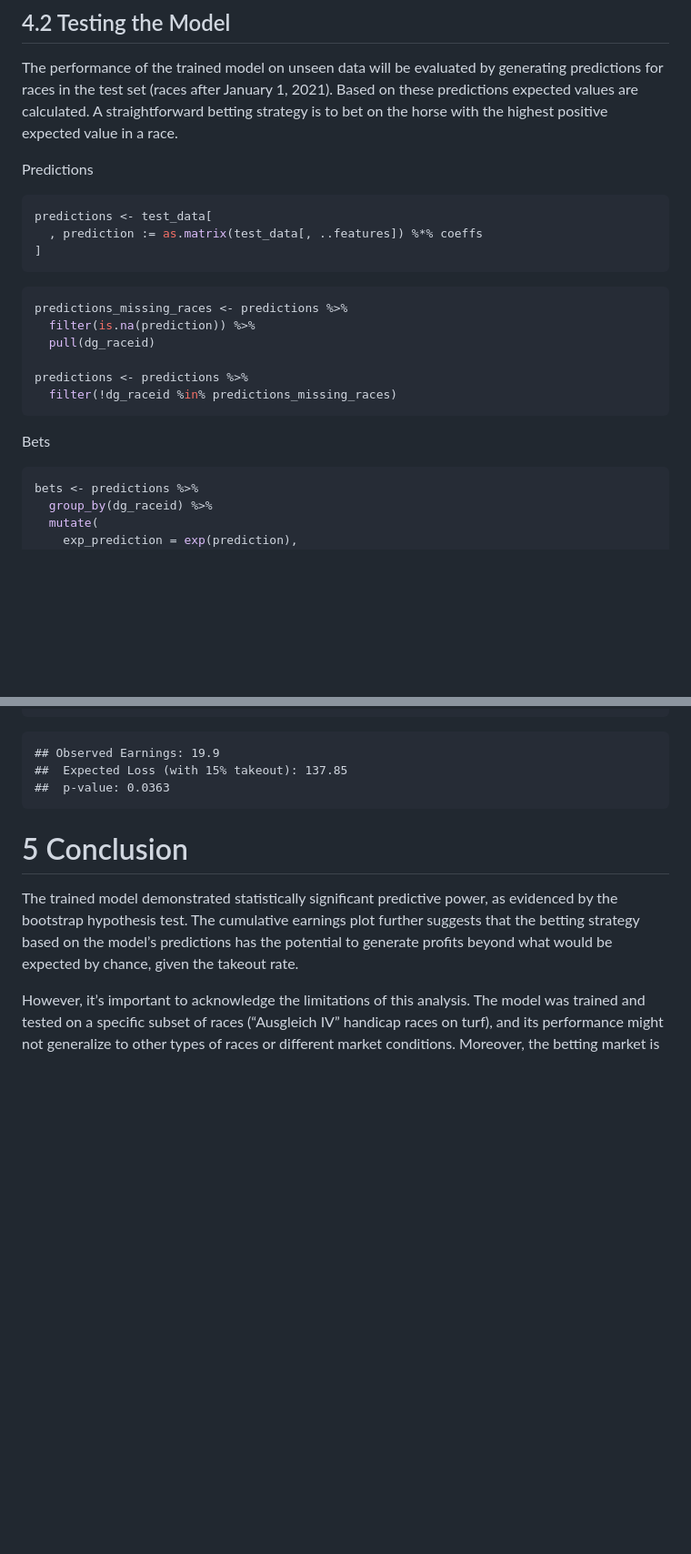
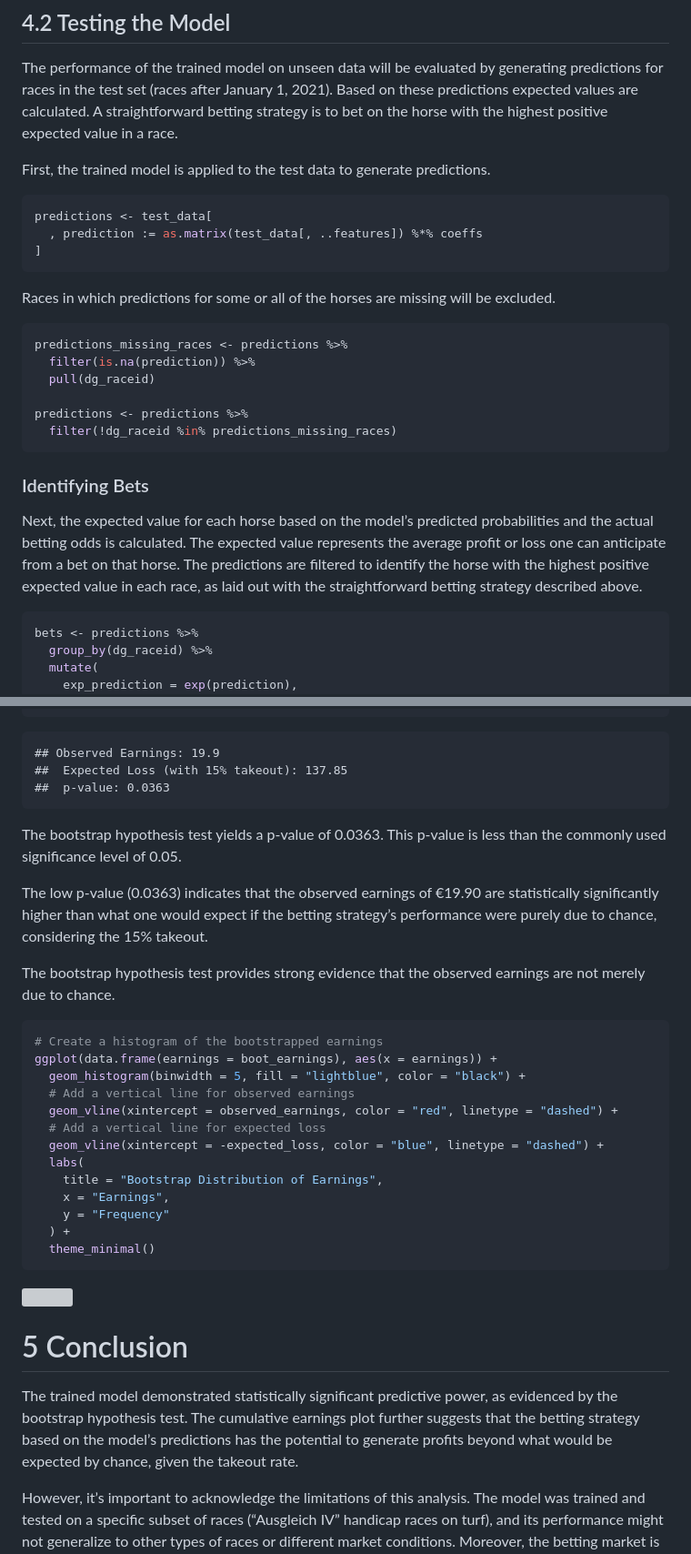
Before and after one commit to mavericzz/german-horse-racing, a Markdown page: notebooks/analysis_benter_methods.md, 2 parts joined by grey strips. Shown at 91% size. GitHub-like rendering; blank space fills up the shorter version; grey boxes are pictures that could not be loaded.

````diff
--- a/notebooks/analysis_benter_methods.md
+++ b/notebooks/analysis_benter_methods.md
@@ -322,13 +322,17 @@ generating predictions for races in the test set (races after January 1,
 straightforward betting strategy is to bet on the horse with the highest
 positive expected value in a race.
 
-Predictions
+First, the trained model is applied to the test data to generate
+predictions.
 
 ``` r
 predictions <- test_data[
   , prediction := as.matrix(test_data[, ..features]) %*% coeffs
 ]
 ```
+
+Races in which predictions for some or all of the horses are missing
+will be excluded.
 
 ``` r
 predictions_missing_races <- predictions %>%
@@ -339,7 +343,14 @@ predictions <- predictions %>%
   filter(!dg_raceid %in% predictions_missing_races)
 ```
 
-Bets
+### Identifying Bets
+
+Next, the expected value for each horse based on the model’s predicted
+probabilities and the actual betting odds is calculated. The expected
+value represents the average profit or loss one can anticipate from a
+bet on that horse. The predictions are filtered to identify the horse
+with the highest positive expected value in each race, as laid out with
+the straightforward betting strategy described above.
 
 ``` r
 bets <- predictions %>%
@@ -428,3 +450,30 @@ cat(
     ##  Expected Loss (with 15% takeout): 137.85
     ##  p-value: 0.0363
 
+The bootstrap hypothesis test yields a p-value of 0.0363. This p-value
+is less than the commonly used significance level of 0.05.
+
+The low p-value (0.0363) indicates that the observed earnings of €19.90
+are statistically significantly higher than what one would expect if the
+betting strategy’s performance were purely due to chance, considering
+the 15% takeout.
+
+The bootstrap hypothesis test provides strong evidence that the observed
+earnings are not merely due to chance.
+
+``` r
+# Create a histogram of the bootstrapped earnings
+ggplot(data.frame(earnings = boot_earnings), aes(x = earnings)) +
+  geom_histogram(binwidth = 5, fill = "lightblue", color = "black") +
+  # Add a vertical line for observed earnings
+  geom_vline(xintercept = observed_earnings, color = "red", linetype = "dashed") +
+  # Add a vertical line for expected loss
+  geom_vline(xintercept = -expected_loss, color = "blue", linetype = "dashed") +
+  labs(
+    title = "Bootstrap Distribution of Earnings",
+    x = "Earnings",
+    y = "Frequency"
+  ) +
+  theme_minimal()
+```
+
````
Also changed, not shown: other parts of notebooks/analysis_benter_methods.md (+13 -0 lines).
